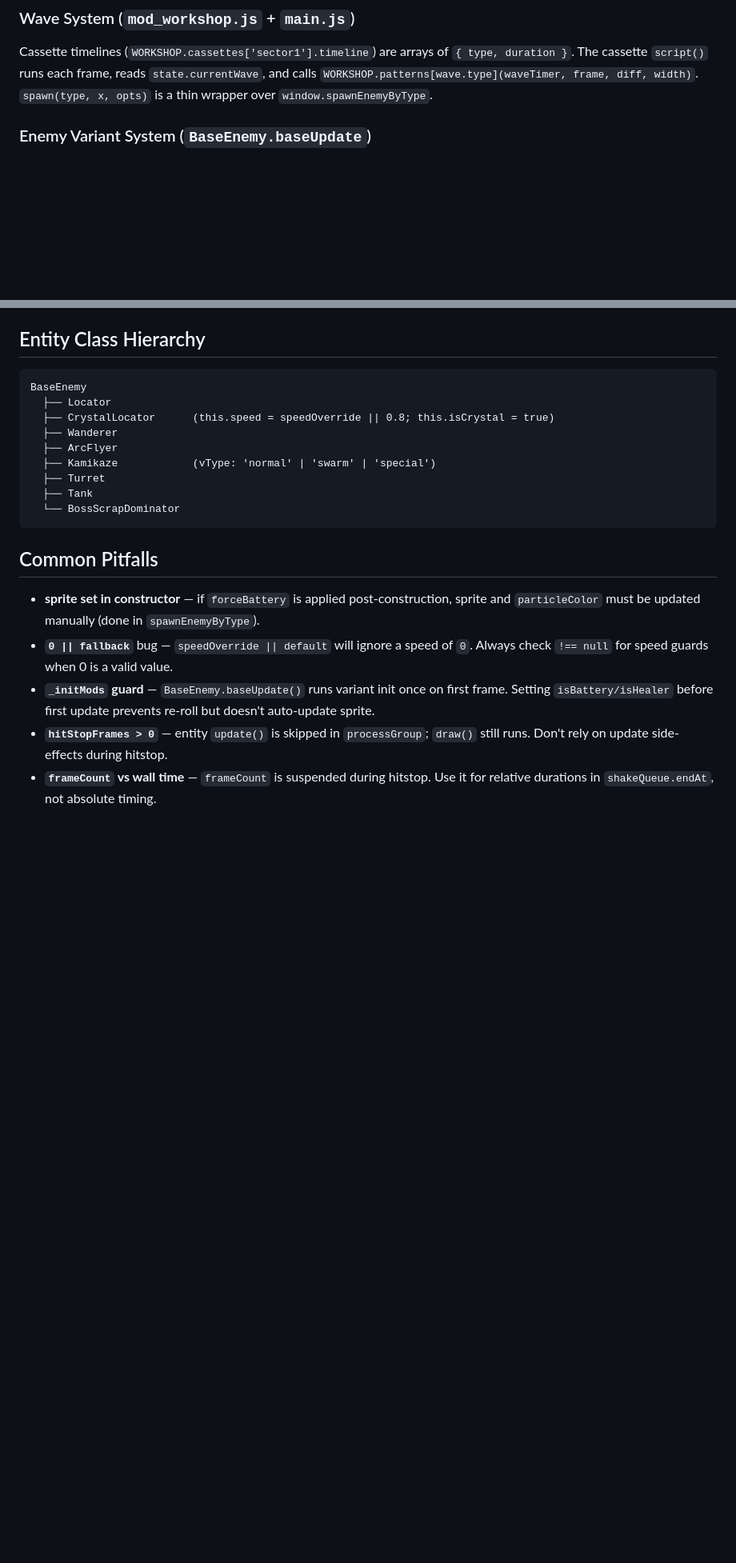
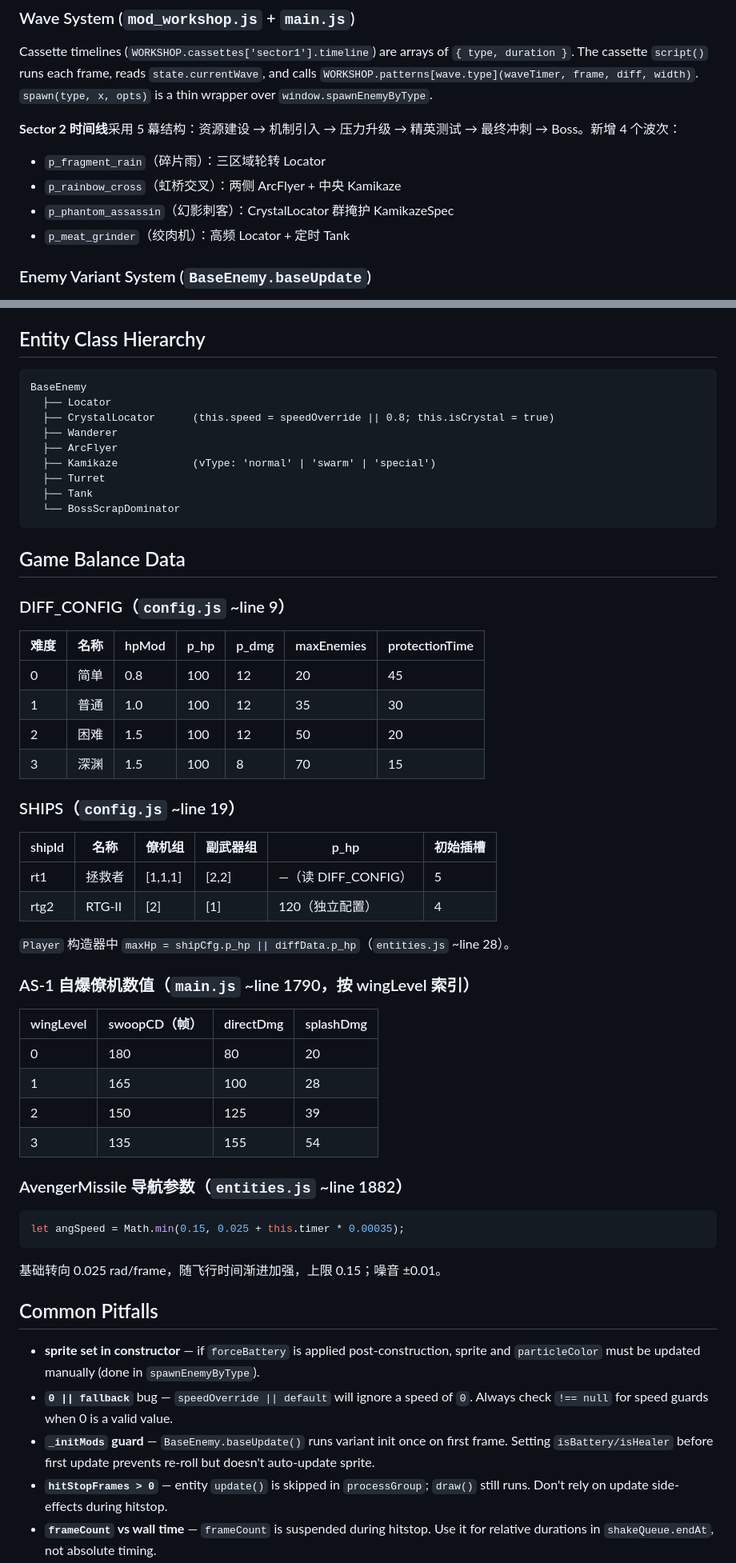
Before and after one commit to Quberen/pxROG, a Markdown page: CLAUDE.md, 2 parts joined by grey strips. Shown at 80% size. Drawn GitHub-style; blank space fills up the shorter version.

````diff
--- a/CLAUDE.md
+++ b/CLAUDE.md
@@ -67,6 +71,12 @@ Phase transitions at 75%/50%/25% HP (tracked in `this.phaseTransDone` Set). At 5
 ### Wave System (`mod_workshop.js` + `main.js`)
 Cassette timelines (`WORKSHOP.cassettes['sector1'].timeline`) are arrays of `{ type, duration }`. The cassette `script()` runs each frame, reads `state.currentWave`, and calls `WORKSHOP.patterns[wave.type](waveTimer, frame, diff, width)`. `spawn(type, x, opts)` is a thin wrapper over `window.spawnEnemyByType`.
 
+**Sector 2 时间线**采用 5 幕结构：资源建设 → 机制引入 → 压力升级 → 精英测试 → 最终冲刺 → Boss。新增 4 个波次：
+- `p_fragment_rain`（碎片雨）：三区域轮转 Locator
+- `p_rainbow_cross`（虹桥交叉）：两侧 ArcFlyer + 中央 Kamikaze
+- `p_phantom_assassin`（幻影刺客）：CrystalLocator 群掩护 KamikazeSpec
+- `p_meat_grinder`（绞肉机）：高频 Locator + 定时 Tank
+
 ### Enemy Variant System (`BaseEnemy.baseUpdate`)
 On first update (`_initMods` flag), non-special enemies randomly become healer or battery variants. **`forceHeal` / `forceBattery`** options in `spawnEnemyByType` bypass this: `forceHeal` is passed to the constructor; `forceBattery` is applied post-construction and also immediately updates `sprite` and `particleColor`.
 
@@ -101,6 +147,42 @@ BaseEnemy
   └── BossScrapDominator
 ```
 
+## Game Balance Data
+
+### DIFF_CONFIG（`config.js` ~line 9）
+
+| 难度 | 名称 | hpMod | p_hp | p_dmg | maxEnemies | protectionTime |
+|------|------|-------|------|-------|------------|----------------|
+| 0 | 简单 | 0.8 | 100 | 12 | 20 | 45 |
+| 1 | 普通 | 1.0 | 100 | 12 | 35 | 30 |
+| 2 | 困难 | 1.5 | 100 | 12 | 50 | 20 |
+| 3 | 深渊 | 1.5 | 100 | 8  | 70 | 15 |
+
+### SHIPS（`config.js` ~line 19）
+
+| shipId | 名称 | 僚机组 | 副武器组 | p_hp | 初始插槽 |
+|--------|------|--------|----------|------|----------|
+| rt1 | 拯救者 | [1,1,1] | [2,2] | —（读 DIFF_CONFIG） | 5 |
+| rtg2 | RTG-II | [2] | [1] | 120（独立配置） | 4 |
+
+`Player` 构造器中 `maxHp = shipCfg.p_hp || diffData.p_hp`（`entities.js` ~line 28）。
+
+### AS-1 自爆僚机数值（`main.js` ~line 1790，按 wingLevel 索引）
+
+| wingLevel | swoopCD（帧） | directDmg | splashDmg |
+|-----------|-------------|-----------|-----------|
+| 0 | 180 | 80 | 20 |
+| 1 | 165 | 100 | 28 |
+| 2 | 150 | 125 | 39 |
+| 3 | 135 | 155 | 54 |
+
+### AvengerMissile 导航参数（`entities.js` ~line 1882）
+
+```javascript
+let angSpeed = Math.min(0.15, 0.025 + this.timer * 0.00035);
+```
+基础转向 0.025 rad/frame，随飞行时间渐进加强，上限 0.15；噪音 ±0.01。
+
 ## Common Pitfalls
 
 - **sprite set in constructor** — if `forceBattery` is applied post-construction, sprite and `particleColor` must be updated manually (done in `spawnEnemyByType`).
````
Also changed, not shown: other parts of CLAUDE.md (+44 -0 lines).
